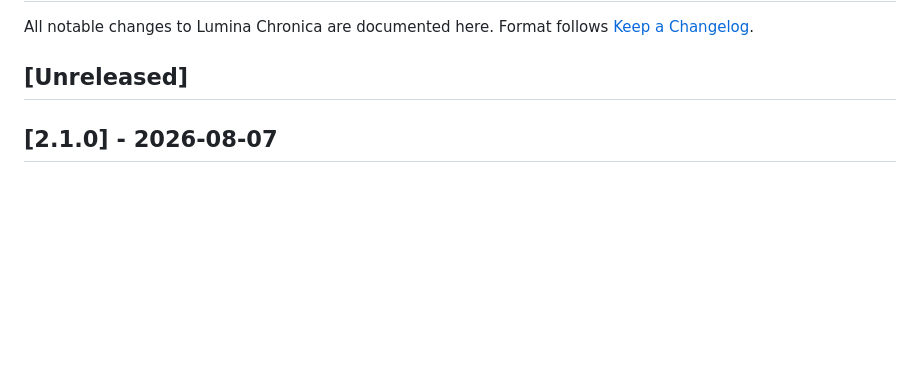
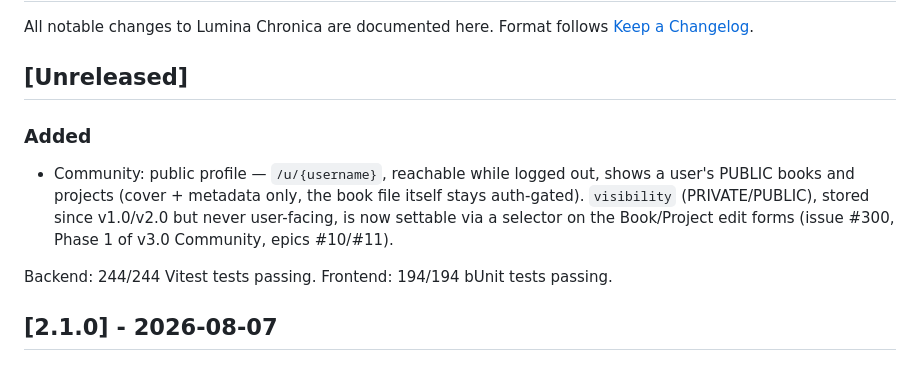
Before and after one commit to WatzingerM21052/lumina-chronica, a Markdown page: CHANGELOG.md, the part around the change. Rendered like a GitHub page; blank space fills up the shorter version.

```diff
--- a/CHANGELOG.md
+++ b/CHANGELOG.md
@@ -3,6 +3,12 @@
 All notable changes to Lumina Chronica are documented here. Format follows [Keep a Changelog](https://keepachangelog.com/en/1.1.0/).
 
 ## [Unreleased]
+
+### Added
+
+- Community: public profile — `/u/{username}`, reachable while logged out, shows a user's PUBLIC books and projects (cover + metadata only, the book file itself stays auth-gated). `visibility` (PRIVATE/PUBLIC), stored since v1.0/v2.0 but never user-facing, is now settable via a selector on the Book/Project edit forms (issue #300, Phase 1 of v3.0 Community, epics #10/#11).
+
+Backend: 244/244 Vitest tests passing. Frontend: 194/194 bUnit tests passing.
 
 ## [2.1.0] - 2026-08-07
 
```
Also changed, not shown: documentation/Roadmap.md (+21 -0 lines).
